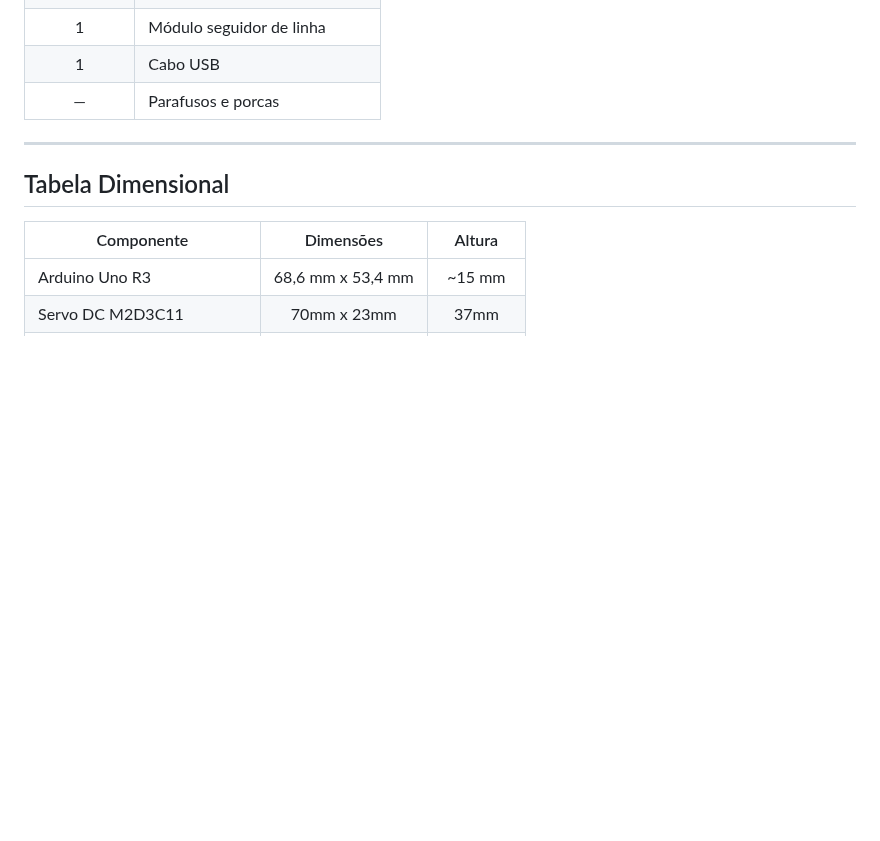
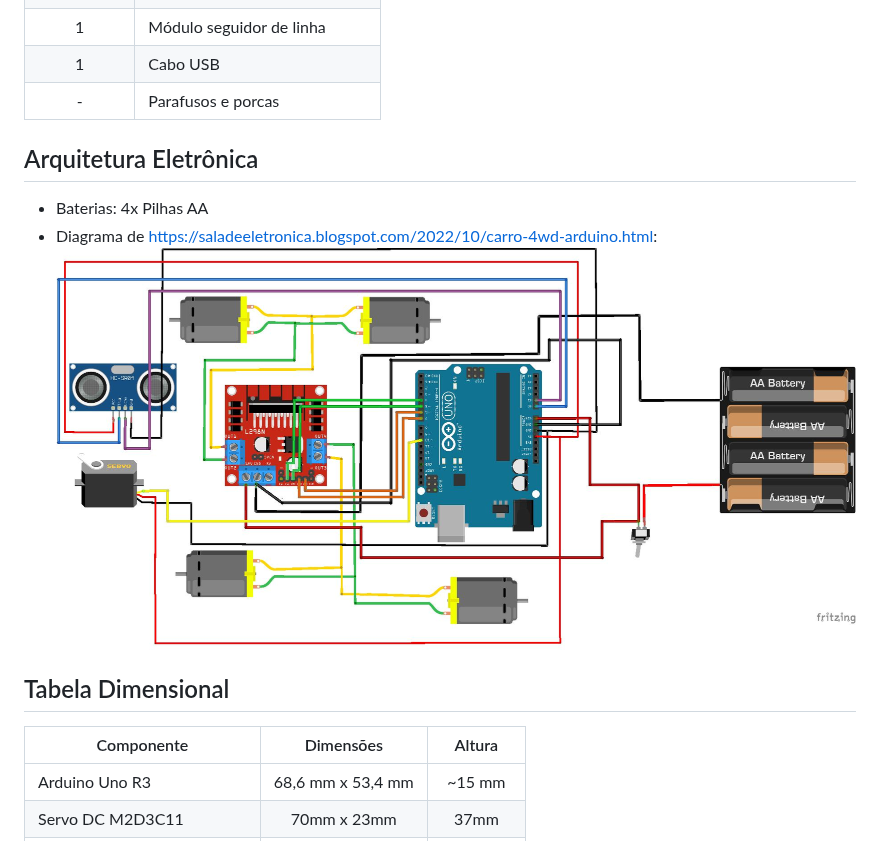
Before and after one commit to LoGoMax1/Monster-Uno-Car, a Markdown page: README.md, the part around one of its changes. Drawn GitHub-style; pictures changed too: assets/eletronica.jpg (added); blank space fills up the shorter version.

Commit message:
Adicionar seção eletrônica Com imagem tirada de: https://saladeeletronica.blogspot.com/2022/10/carro-4wd-arduino.html

```diff
--- a/README.md
+++ b/README.md
@@ -59,9 +52,12 @@ O kit utilizado possui os seguintes componentes:
 | 1 | Sensor ultrassônico |
 | 1 | Módulo seguidor de linha |
 | 1 | Cabo USB |
-| — | Parafusos e porcas |
+| - | Parafusos e porcas |
 
----
+## Arquitetura Eletrônica
+- Baterias: 4x Pilhas AA
+- Diagrama de https://saladeeletronica.blogspot.com/2022/10/carro-4wd-arduino.html:
+  ![alt text](assets/eletronica.jpg)
 
 ## Tabela Dimensional
 
```
Also changed, not shown: other parts of README.md (+1 -8 lines).
